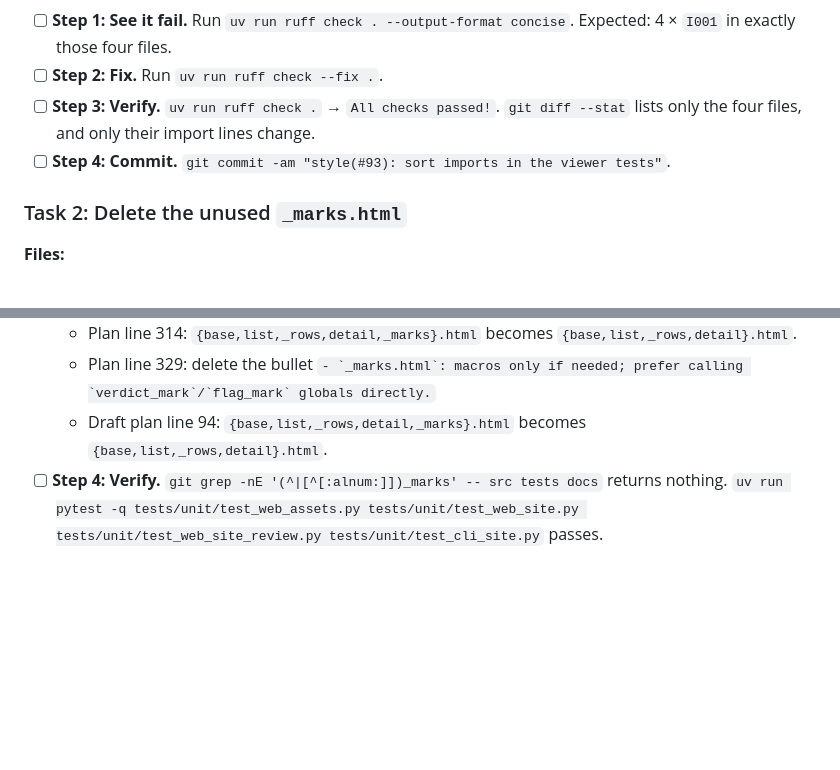
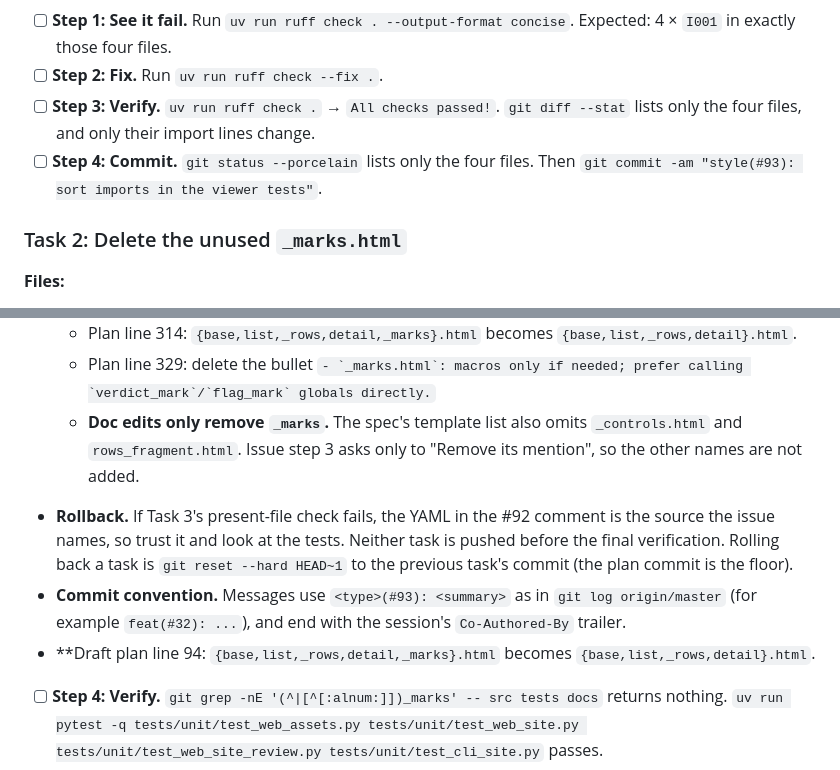
Before and after one commit to nicolas-ricc/damodaran, a Markdown page: docs/plans/2026-10-04-93-land-viewer.md, 2 parts joined by grey strips. GitHub-like rendering; blank space fills up the shorter version.

```diff
--- a/docs/plans/2026-10-04-93-land-viewer.md
+++ b/docs/plans/2026-10-04-93-land-viewer.md
@@ -39,7 +39,7 @@
 - [ ] **Step 1: See it fail.** Run `uv run ruff check . --output-format concise`. Expected: 4 × `I001` in exactly those four files.
 - [ ] **Step 2: Fix.** Run `uv run ruff check --fix .`.
 - [ ] **Step 3: Verify.** `uv run ruff check .` → `All checks passed!`. `git diff --stat` lists only the four files, and only their import lines change.
-- [ ] **Step 4: Commit.** `git commit -am "style(#93): sort imports in the viewer tests"`.
+- [ ] **Step 4: Commit.** `git status --porcelain` lists only the four files. Then `git commit -am "style(#93): sort imports in the viewer tests"`.
 
 ### Task 2: Delete the unused `_marks.html`
 
@@ -56,7 +56,10 @@
   - Plan line 50: `` `base`, `list`, `_rows`, `detail`, `_marks` (macros). `` becomes `` `base`, `list`, `_rows`, `detail`. ``
   - Plan line 314: `{base,list,_rows,detail,_marks}.html` becomes `{base,list,_rows,detail}.html`.
   - Plan line 329: delete the bullet `` - `_marks.html`: macros only if needed; prefer calling `verdict_mark`/`flag_mark` globals directly. ``
-  - Draft plan line 94: `{base,list,_rows,detail,_marks}.html` becomes `{base,list,_rows,detail}.html`.
+  - **Doc edits only remove `_marks`.** The spec's template list also omits `_controls.html` and `rows_fragment.html`. Issue step 3 asks only to "Remove its mention", so the other names are not added.
+- **Rollback.** If Task 3's present-file check fails, the YAML in the #92 comment is the source the issue names, so trust it and look at the tests. Neither task is pushed before the final verification. Rolling back a task is `git reset --hard HEAD~1` to the previous task's commit (the plan commit is the floor).
+- **Commit convention.** Messages use `<type>(#93): <summary>` as in `git log origin/master` (for example `feat(#32): ...`), and end with the session's `Co-Authored-By` trailer.
+- **Draft plan line 94: `{base,list,_rows,detail,_marks}.html` becomes `{base,list,_rows,detail}.html`.
 - [ ] **Step 4: Verify.** `git grep -nE '(^|[^[:alnum:]])_marks' -- src tests docs` returns nothing. `uv run pytest -q tests/unit/test_web_assets.py tests/unit/test_web_site.py tests/unit/test_web_site_review.py tests/unit/test_cli_site.py` passes.
 - [ ] **Step 5: Commit.** `git commit -am "chore(#93): drop the unused _marks.html template"`.
 
```
Also changed, not shown: other parts of docs/plans/2026-10-04-93-land-viewer.md (+28 -2 lines).
